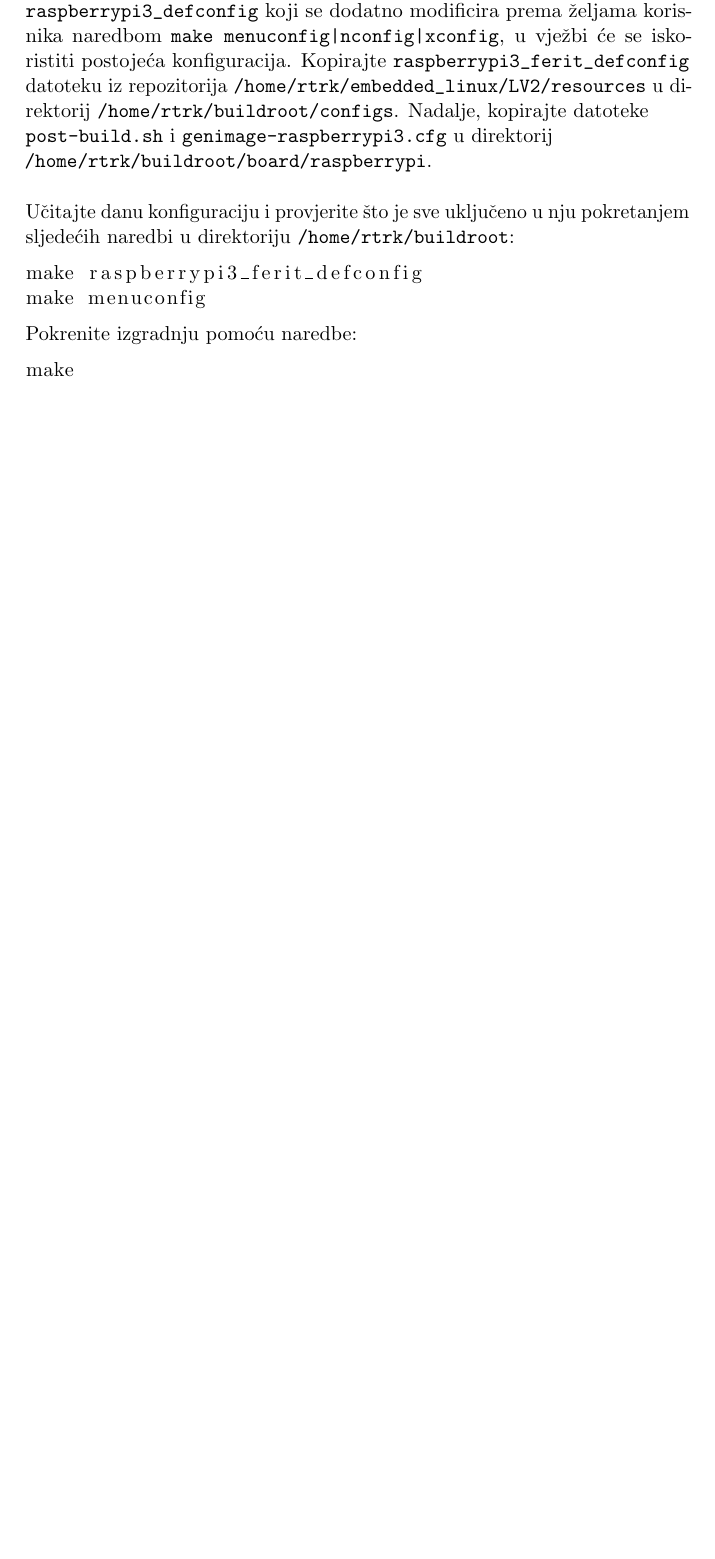
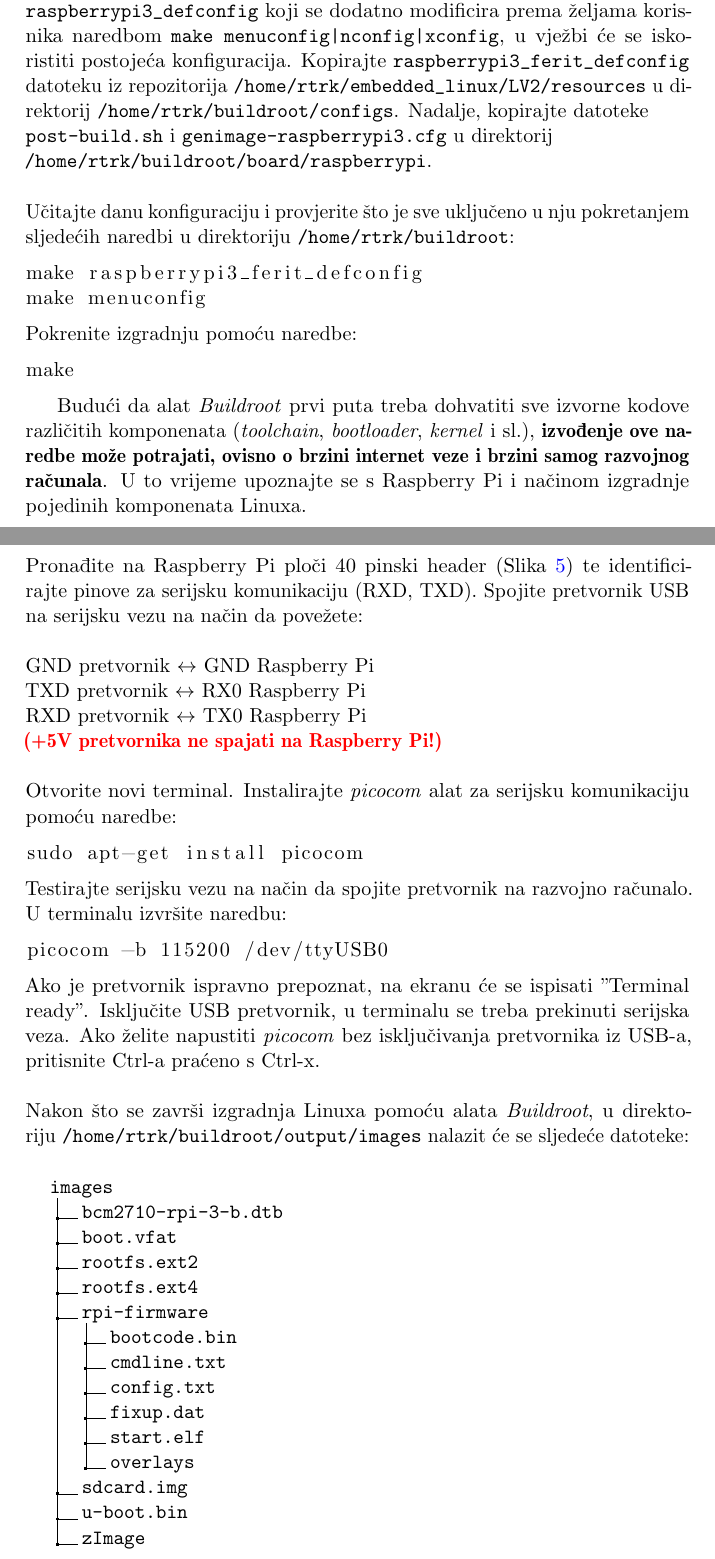
Before and after one commit to dmicunov/feritos-embedded-linux, a LaTeX document (lab2/main.tex): part of page 8 of 8 before the commit and two parts of pages 8 and 9 of 10 after it, the two joined at a grey line, cut so that both start at the same text, the shorter picture padded with empty space. Compiled offline with pdfLaTeX.

Commit message:
work on lab2
Signed-off-by: Davor Micunovic <dmicunov@gmail.com>

```diff
--- a/lab2/main.tex
+++ b/lab2/main.tex
@@ -33,7 +33,7 @@
 	\vspace{4cm}
 	\Large Kolegij: Linux u ugradbenim sustavima \\
 	\vspace{4cm}
-	\Large \textbf{Laboratorijska vježba 2: Upoznavanje s Raspberry Pi 3
+	\Large \textbf{Laboratorijska vježba 2:\\Upoznavanje s Raspberry Pi 3
 	računalom. Izgradnja Linuxa za Raspberry Pi 3}
 	}
 \date{}
@@ -253,3 +254,55 @@ Pokrenite izgradnju pomoću naredbe:
 make
 \end{lstlisting}
 
+Budući da alat \textit{Buildroot} prvi puta treba dohvatiti sve izvorne kodove
+ različitih komponenata (\textit{toolchain}, \textit{bootloader}, \textit{kernel}
+ i sl.), \textbf{izvođenje ove naredbe može potrajati, ovisno o brzini internet
+ veze i brzini samog razvojnog računala}. U to vrijeme upoznajte se s Raspberry
+ Pi i načinom izgradnje pojedinih komponenata Linuxa.
+\newline
+\newline
+Pronađite na Raspberry Pi ploči 40 pinski header (Slika \ref{fig:rpi-gpio}) te
+ identificirajte pinove za serijsku komunikaciju (RXD, TXD). Spojite pretvornik
+ USB na serijsku vezu na način da povežete:\\
+\newline
+GND pretvornik $\leftrightarrow$ GND Raspberry Pi \\
+TXD pretvornik $\leftrightarrow$ RX0 Raspberry Pi \\
+RXD pretvornik $\leftrightarrow$ TX0 Raspberry Pi \\
+\textbf{\textcolor{red}{(+5V pretvornika ne spajati na Raspberry Pi!)}} \\
+\newline
+Otvorite novi terminal. Instalirajte \textit{picocom} alat za serijsku
+ komunikaciju pomoću naredbe:
+\begin{lstlisting}[language=bash]
+sudo apt-get install picocom
+\end{lstlisting}
+Testirajte serijsku vezu na način da spojite pretvornik na razvojno računalo. U
+ terminalu izvršite naredbu:
+\begin{lstlisting}[language=bash]
+picocom -b 115200 /dev/ttyUSB0
+\end{lstlisting}
+Ako je pretvornik ispravno prepoznat, na ekranu će se ispisati "Terminal ready".
+ Isključite USB pretvornik, u terminalu se treba prekinuti serijska veza. Ako
+ želite napustiti \textit{picocom} bez isključivanja pretvornika iz USB-a,
+ pritisnite Ctrl-a praćeno s Ctrl-x.
+\newline
+\newline
+Nakon što se završi izgradnja Linuxa pomoću alata \textit{Buildroot}, u
+ direktoriju \texttt{/home/rtrk/buildroot/output/images} nalazit će se sljedeće
+ datoteke:
+\newline
+\dirtree{%
+	.1 images.
+	.2 bcm2710-rpi-3-b.dtb.
+	.2 boot.vfat.
+	.2 rootfs.ext2.
+	.2 rootfs.ext4.
+	.2 rpi-firmware.
+	.3 bootcode.bin.
+	.3 cmdline.txt.
+	.3 config.txt.
+	.3 fixup.dat.
+	.3 start.elf.
+	.3 overlays.
+	.2 sdcard.img.
+	.2 u-boot.bin.
+	.2 zImage.
@@ -255,0 +314,2 @@ make
+ naredbama:
+\begin{lstlisting}[language=bash]
```
Also changed, not shown: lab2/main.tex (45 more changed lines).
